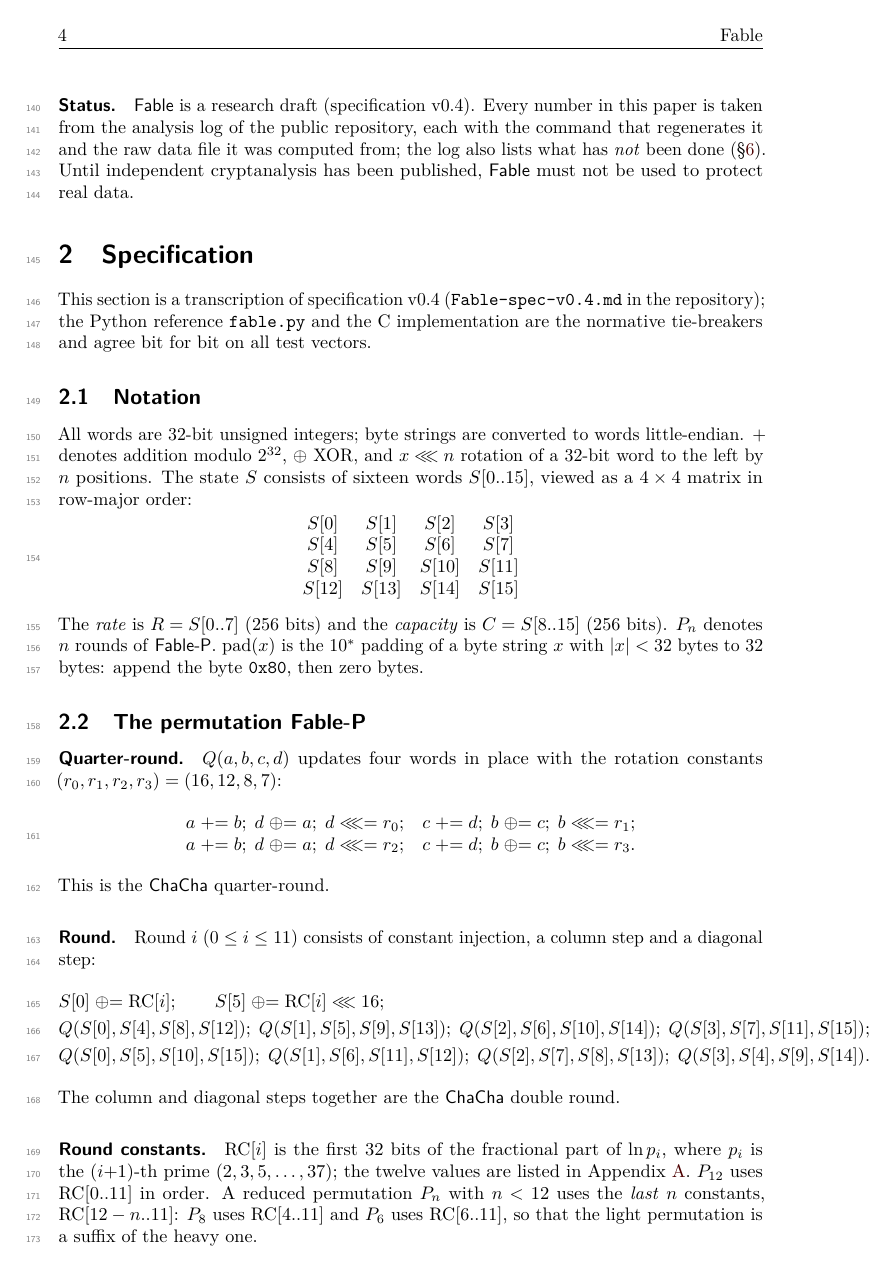
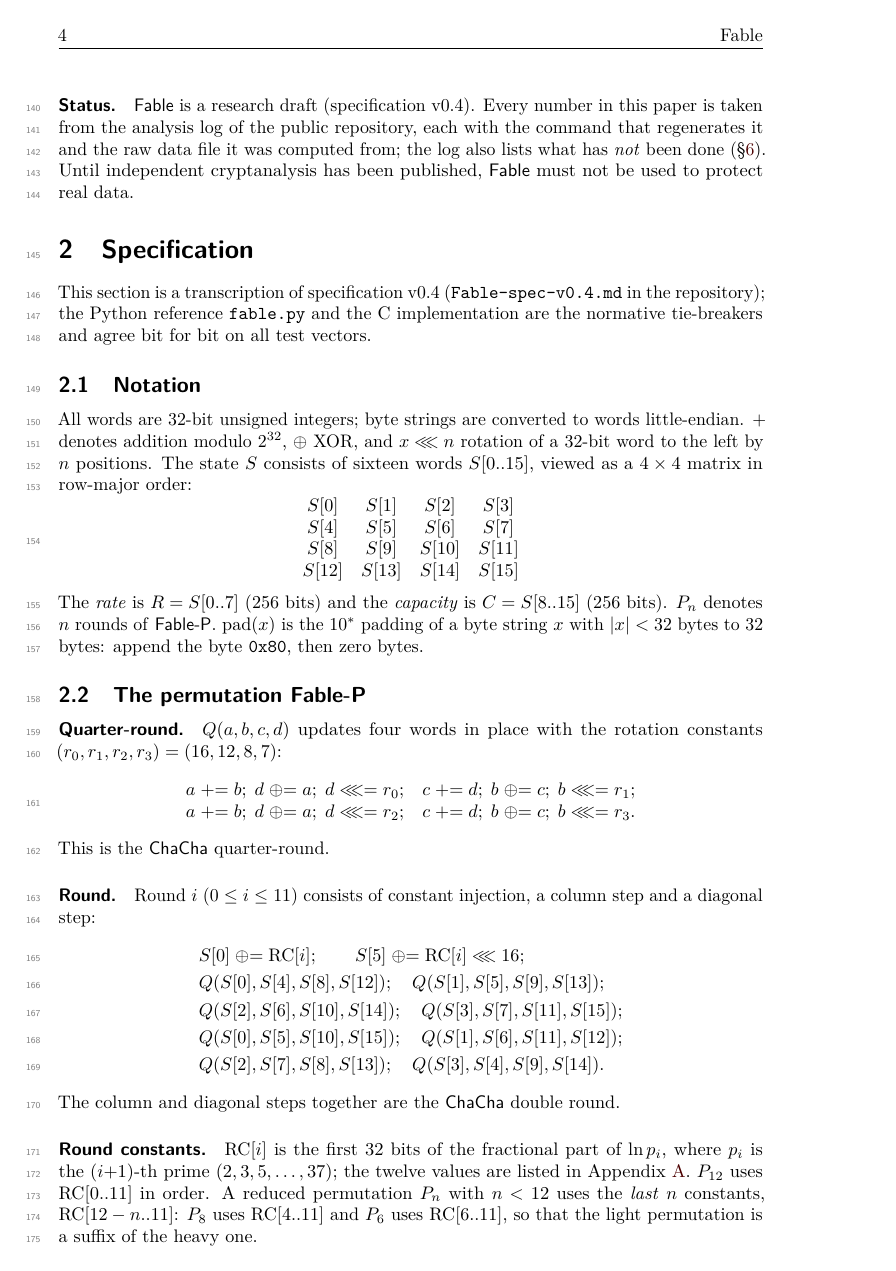
Before and after one commit to cux-rn/fable, a LaTeX document (paper/fable.tex): page 4 of 29. The pictures show the PDF file paper/fable.pdf that the author committed with the source.

Commit message:
Paper: fix overfull boxes (round display, breakable paths, table sizes)

```diff
--- a/paper/fable.tex
+++ b/paper/fable.tex
@@ -119,8 +119,10 @@ This is the \ChaCha quarter-round.
 \paragraph{Round.} Round $i$ ($0 \le i \le 11$) consists of constant injection, a column step and a diagonal step:
 \begin{align*}
 &S[0] \mathrel{\oplus}= \mathrm{RC}[i];\qquad S[5] \mathrel{\oplus}= \mathrm{RC}[i] \rotl 16;\\
-&Q(S[0],S[4],S[8],S[12]);\; Q(S[1],S[5],S[9],S[13]);\; Q(S[2],S[6],S[10],S[14]);\; Q(S[3],S[7],S[11],S[15]);\\
-&Q(S[0],S[5],S[10],S[15]);\; Q(S[1],S[6],S[11],S[12]);\; Q(S[2],S[7],S[8],S[13]);\; Q(S[3],S[4],S[9],S[14]).
+&Q(S[0],S[4],S[8],S[12]);\quad Q(S[1],S[5],S[9],S[13]);\\
+&Q(S[2],S[6],S[10],S[14]);\quad Q(S[3],S[7],S[11],S[15]);\\
+&Q(S[0],S[5],S[10],S[15]);\quad Q(S[1],S[6],S[11],S[12]);\\
+&Q(S[2],S[7],S[8],S[13]);\quad Q(S[3],S[4],S[9],S[14]).
 \end{align*}
 The column and diagonal steps together are the \ChaCha double round.
 
@@ -217,7 +219,7 @@ Every choice below is tied to an experiment or a proof in \S\ref{sec:security};
 Let $\mathcal{V} = \{S : S[4j+k] = S[4j] \text{ for all } j,k \in \{0,1,2,3\}\}$ be the set of states whose four columns are identical ($|\mathcal{V}| = 2^{128}$). Then $F_0(\mathcal{V}) = \mathcal{V}$.
 \end{lemma}
 \begin{proof}
-For $S \in \mathcal{V}$ the four column quarter-rounds $Q(S[j],S[4{+}j],S[8{+}j],S[12{+}j])$, $j = 0,\ldots,3$, receive the same input $(S[0],S[4],S[8],S[12])$, hence produce the same output, so the state after the column step is again in $\mathcal{V}$. For such a state the four diagonal quarter-rounds $Q(S[0],S[5],S[10],S[15])$, $Q(S[1],S[6],S[11],S[12])$, $Q(S[2],S[7],S[8],S[13])$, $Q(S[3],S[4],S[9],S[14])$ also receive identical inputs---each diagonal picks one word from each row, and all words of a row are equal---so the diagonal step preserves $\mathcal{V}$ as well.
+For $S \in \mathcal{V}$ the four column quarter-rounds $Q(S[j],\allowbreak S[4{+}j],\allowbreak S[8{+}j],\allowbreak S[12{+}j])$, $j = 0,\ldots,3$, receive the same input $(S[0],\allowbreak S[4],\allowbreak S[8],\allowbreak S[12])$, hence produce the same output, so the state after the column step is again in $\mathcal{V}$. For such a state the four diagonal quarter-rounds $Q(S[0],S[5],S[10],S[15])$, $Q(S[1],S[6],S[11],S[12])$, $Q(S[2],S[7],S[8],S[13])$, $Q(S[3],S[4],S[9],S[14])$ also receive identical inputs---each diagonal picks one word from each row, and all words of a row are equal---so the diagonal step preserves $\mathcal{V}$ as well.
 \end{proof}
 
 The all-zero state is a fixed point of $F_0$ (it lies in $\mathcal{V}$ and $Q(0,0,0,0) = 0$), and $\mathcal{V}$ is the only ``large'' symmetric class we found to be invariant: the classes ``four identical rows'' and ``all sixteen words equal'' are left after one round. A constant XORed into a single word $S[0]$ already makes column 0 differ from columns 1--3; \FableP injects into two words, $S[0]$ and $S[5]$, which lie in different columns (0 and 1), different rows (0 and 1) and on the same diagonal, so that in one round the constant enters two of the four column quarter-rounds and one diagonal quarter-round, and the two injections never cancel: $\mathrm{RC}[i] \oplus (\mathrm{RC}[i] \rotl 16) \neq 0$ for all $i$ and $\mathrm{RC}[i] \neq \mathrm{RC}[j] \rotl 16$ for all $i,j$.
@@ -361,7 +363,7 @@ segments (rounds: bound used) & total weight\\
 
 \subsection{Rotation-constant screening}
 \label{sec:rotscreen}
-\paragraph{Model.} Candidates $(r_0,r_1,r_2,r_3) \in \{0,\ldots,31\}^4$ were ranked by the minimum trail weight of increasingly large pieces of \FableP (\texttt{sat/rot\_screen\_sat.py}, data \texttt{data/diff/screen\_*.csv(.gz)}), with a one-round avalanche statistic as tie-breaker.
+\paragraph{Model.} Candidates $(r_0,r_1,r_2,r_3) \in \{0,\ldots,31\}^4$ were ranked by the minimum trail weight of increasingly large pieces of \FableP (\path{sat/rot_screen_sat.py}, data \path{data/diff/screen_*.csv(.gz)}), with a one-round avalanche statistic as tie-breaker.
 
 \begin{table}[htb]
 \centering
@@ -388,7 +390,7 @@ two rounds, thresholds 16/20/24 & top 20 by avalanche + baseline & all 21 have w
 \centering
 \caption{Top of the two-round ranking (order by one-round avalanche mean; all two-round weights $\geq 25$).}
 \label{tab:top8}
-\small
+\footnotesize
 \begin{tabular}{clcccc}
 \toprule
 rank & $(r_0,r_1,r_2,r_3)$ & 1.5-round weight & 2-round weight & avalanche mean & SIMD-friendly\\
```
Also changed, not shown: paper/fable.pdf, paper/fable.tex (18 more changed lines).
